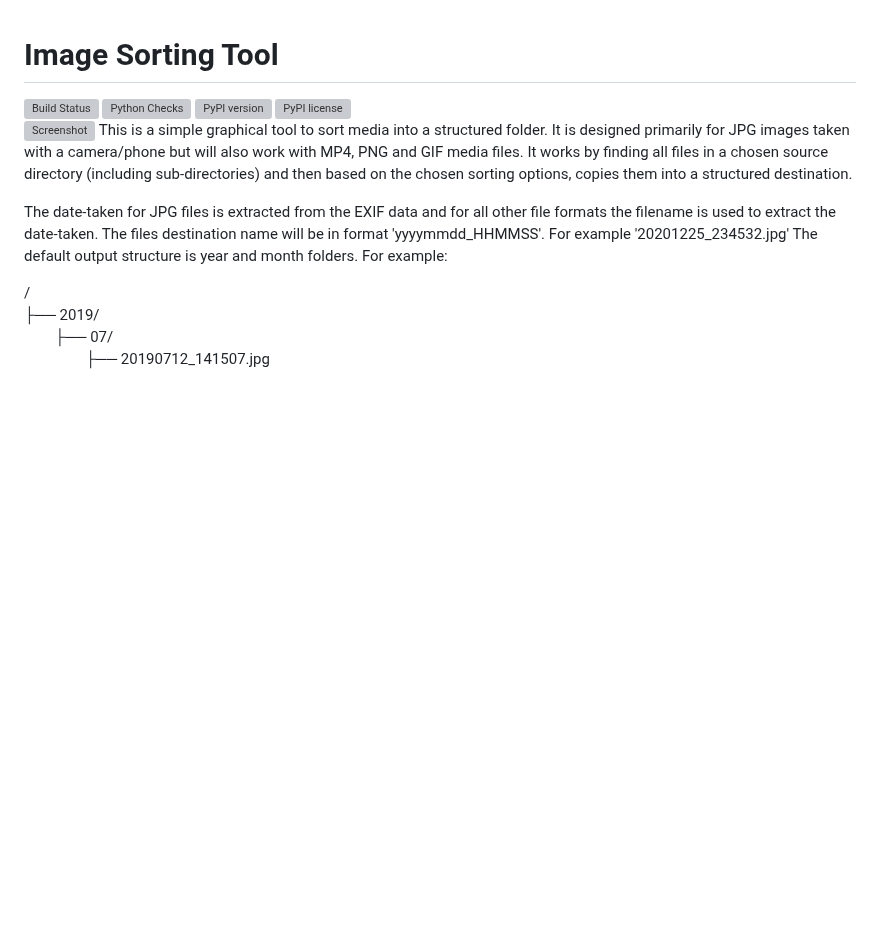
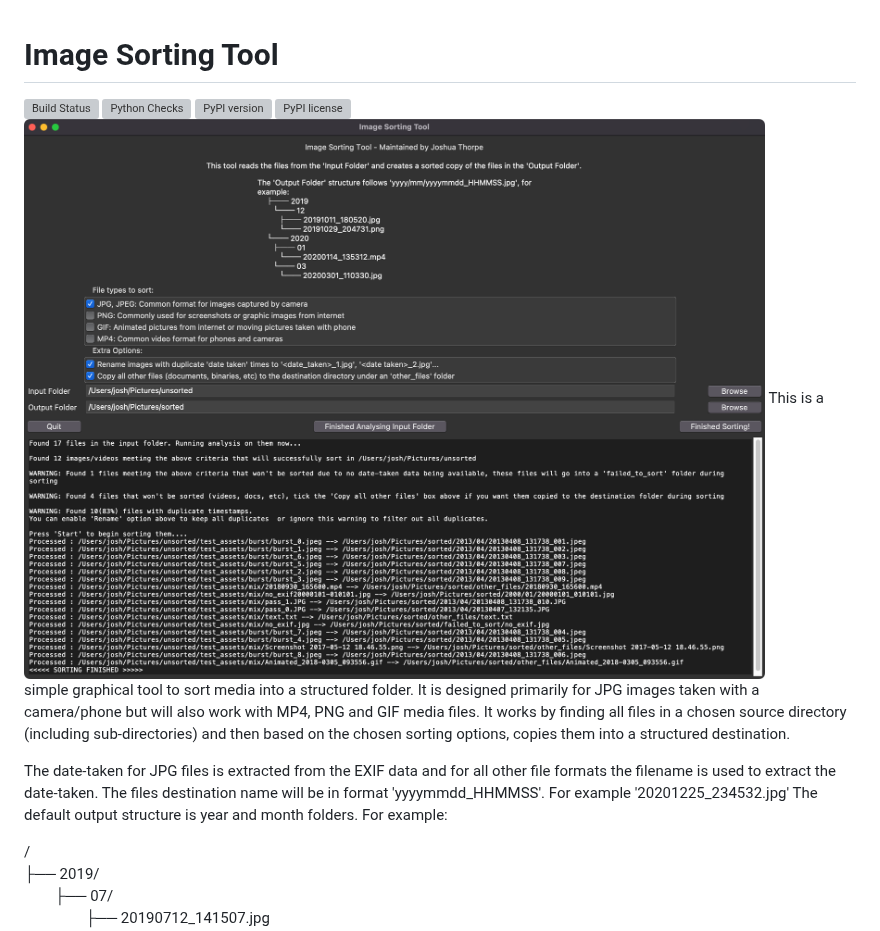
Before and after one commit to ThorpeJosh/image-sorting-tool, a Markdown page: README.md, the part around the change. Drawn GitHub-style; pictures changed too: assets/ImageSortingTool.png (added); blank space fills up the shorter version; grey boxes are pictures that could not be loaded.

Commit message:
update screenshot of tool (#45)

```diff
--- a/README.md
+++ b/README.md
@@ -3,7 +3,7 @@
 [![Python Checks](https://github.com/ThorpeJosh/image-sorting-tool/actions/workflows/python-test.yml/badge.svg)](https://github.com/ThorpeJosh/image-sorting-tool/actions/workflows/python-test.yml)
 [![PyPI version](https://img.shields.io/pypi/v/image-sorting-tool.svg)](https://pypi.org/project/image-sorting-tool/)
 [![PyPI license](https://img.shields.io/pypi/l/image-sorting-tool.svg)](https://pypi.org/project/image-sorting-tool/)
-![Screenshot](https://raw.githubusercontent.com/ThorpeJosh/image-sorting-tool/main/assets/ImageSortingTool.PNG)
+![Screenshot](https://raw.githubusercontent.com/ThorpeJosh/image-sorting-tool/main/assets/ImageSortingTool.png)
 This is a simple graphical tool to sort media into a structured folder. It is designed primarily for JPG images taken with a camera/phone but will also work with MP4, PNG and GIF media files. It works by finding all files in a chosen source directory (including sub-directories) and then based on the chosen sorting options, copies them into a structured destination.
 
 The date-taken for JPG files is extracted from the EXIF data and for all other file formats the filename is used to extract the date-taken. The files destination name will be in format 'yyyymmdd_HHMMSS'. For example '20201225_234532.jpg'
```
Also changed, not shown: 1 other file.
